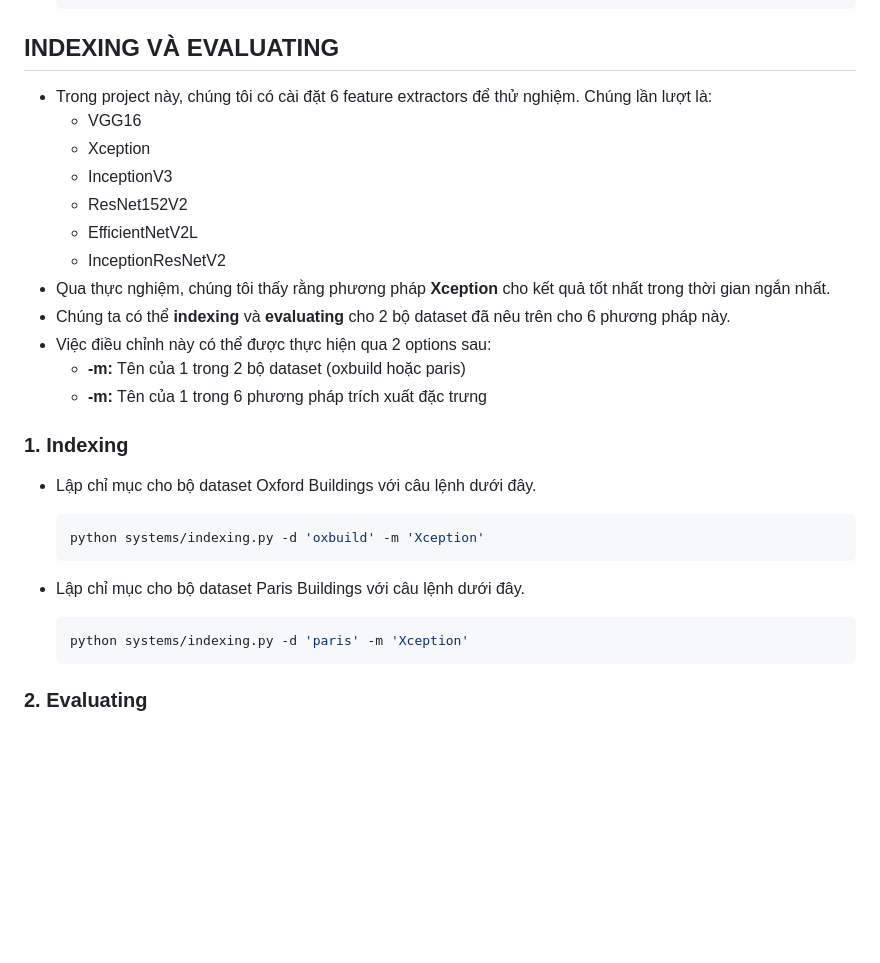
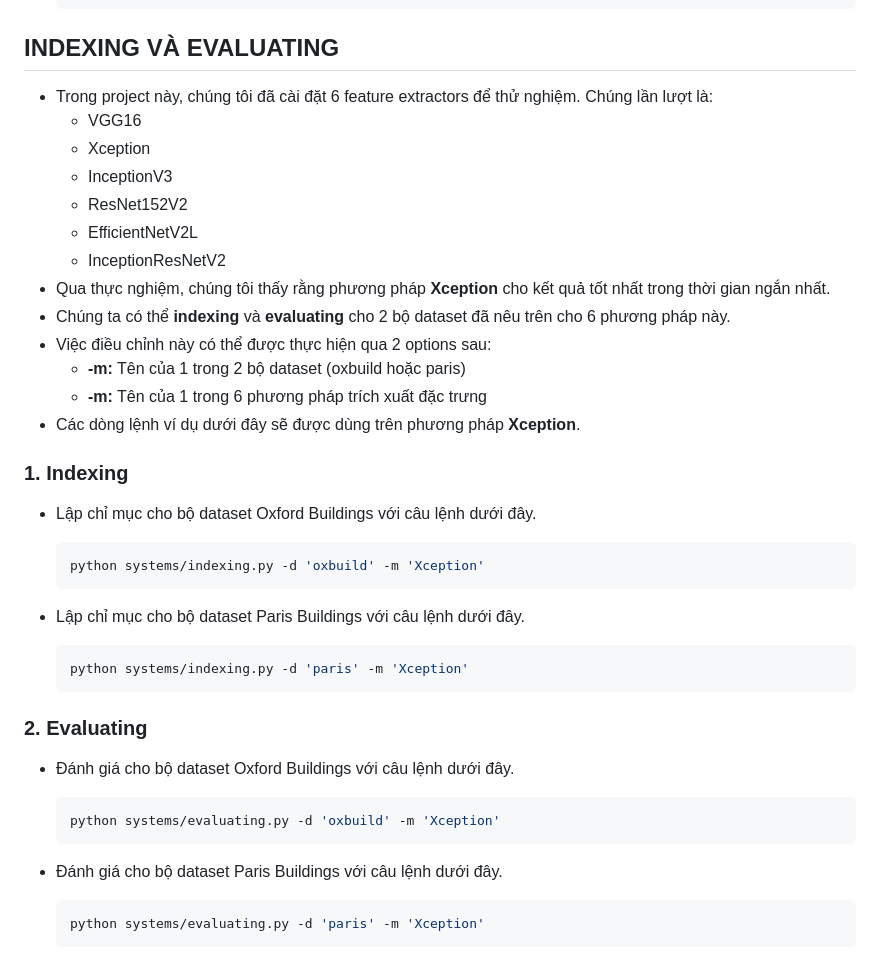
Before and after one commit to pahopu/CS336_ImageSearch_Project2, a Markdown page: README.md, the part around the change. Drawn GitHub-style; blank space fills up the shorter version.

````diff
--- a/README.md
+++ b/README.md
@@ -130,7 +130,7 @@ Trước hết, chúng ta phải điền [form](https://docs.google.com/forms/d/
   ```
 
 ## INDEXING VÀ EVALUATING
-* Trong project này, chúng tôi có cài đặt 6 feature extractors để thử nghiệm. Chúng lần lượt là:
+* Trong project này, chúng tôi đã cài đặt 6 feature extractors để thử nghiệm. Chúng lần lượt là:
   * VGG16
   * Xception
   * InceptionV3
@@ -142,6 +142,7 @@ Trước hết, chúng ta phải điền [form](https://docs.google.com/forms/d/
 * Việc điều chỉnh này có thể được thực hiện qua 2 options sau:
   * **-m:** Tên của 1 trong 2 bộ dataset (oxbuild hoặc paris)
   * **-m:** Tên của 1 trong 6 phương pháp trích xuất đặc trưng
+* Các dòng lệnh ví dụ dưới đây sẽ được dùng trên phương pháp **Xception**.
 
 ### 1. Indexing
 * Lập chỉ mục cho bộ dataset Oxford Buildings với câu lệnh dưới đây.
@@ -155,3 +156,12 @@ Trước hết, chúng ta phải điền [form](https://docs.google.com/forms/d/
   ```
 
 ### 2. Evaluating
+* Đánh giá cho bộ dataset Oxford Buildings với câu lệnh dưới đây.
+  ```bash
+  python systems/evaluating.py -d 'oxbuild' -m 'Xception'
+  ```
+
+* Đánh giá cho bộ dataset Paris Buildings với câu lệnh dưới đây.
+  ```bash
+  python systems/evaluating.py -d 'paris' -m 'Xception'
+  ```
````
